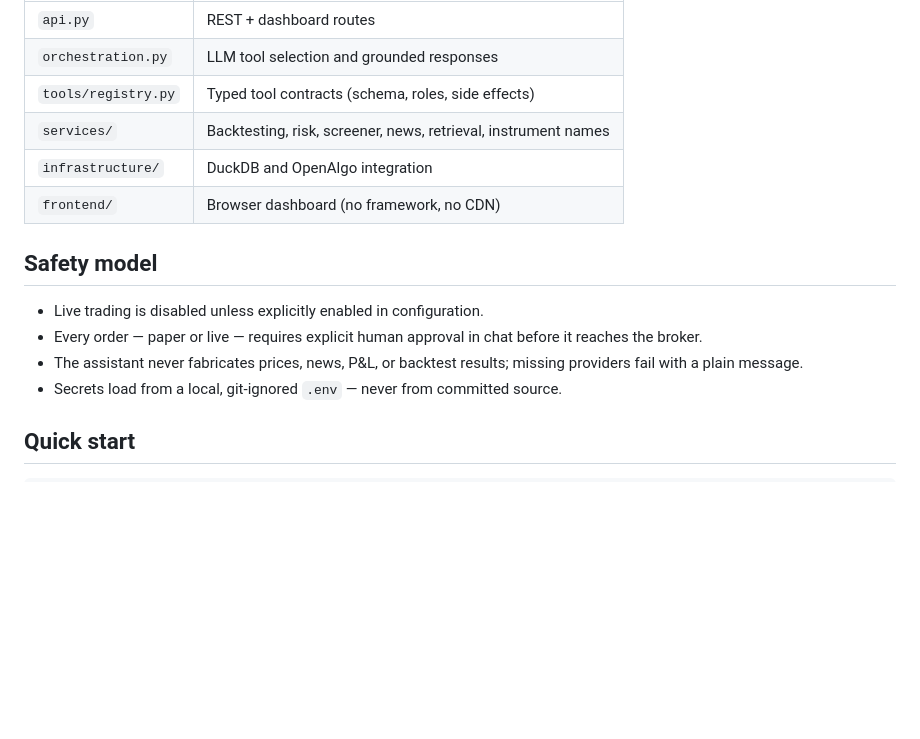
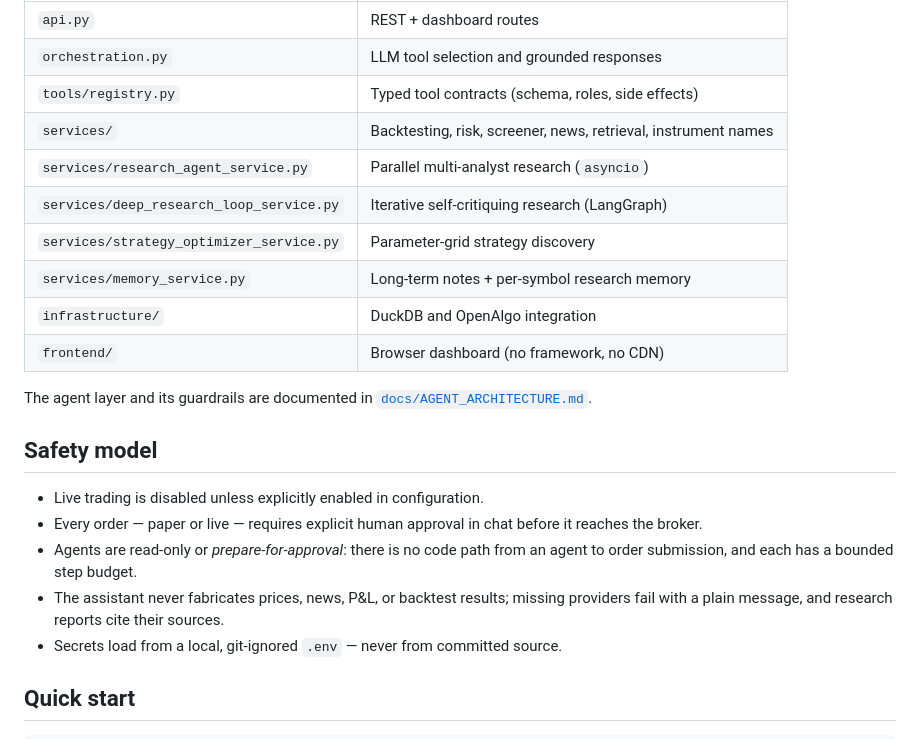
Before and after one commit to alphahashhhh122/Coversational-Algo-Trading-Chatbot, a Markdown page: README.md, the part around one of its changes. GitHub-like rendering; blank space fills up the shorter version.

```diff
--- a/README.md
+++ b/README.md
@@ -51,16 +68,25 @@ Key modules under `iimc_trading_platform/`:
 | `orchestration.py` | LLM tool selection and grounded responses |
 | `tools/registry.py` | Typed tool contracts (schema, roles, side effects) |
 | `services/` | Backtesting, risk, screener, news, retrieval, instrument names |
+| `services/research_agent_service.py` | Parallel multi-analyst research (`asyncio`) |
+| `services/deep_research_loop_service.py` | Iterative self-critiquing research (LangGraph) |
+| `services/strategy_optimizer_service.py` | Parameter-grid strategy discovery |
+| `services/memory_service.py` | Long-term notes + per-symbol research memory |
 | `infrastructure/` | DuckDB and OpenAlgo integration |
 | `frontend/` | Browser dashboard (no framework, no CDN) |
+
+The agent layer and its guardrails are documented in
+[`docs/AGENT_ARCHITECTURE.md`](docs/AGENT_ARCHITECTURE.md).
 
 ## Safety model
 
 - Live trading is disabled unless explicitly enabled in configuration.
 - Every order — paper or live — requires explicit human approval in chat before
   it reaches the broker.
+- Agents are read-only or *prepare-for-approval*: there is no code path from an
+  agent to order submission, and each has a bounded step budget.
 - The assistant never fabricates prices, news, P&L, or backtest results; missing
-  providers fail with a plain message.
+  providers fail with a plain message, and research reports cite their sources.
 - Secrets load from a local, git-ignored `.env` — never from committed source.
 
 ## Quick start
```
Also changed, not shown: other parts of README.md (+31 -13 lines).
